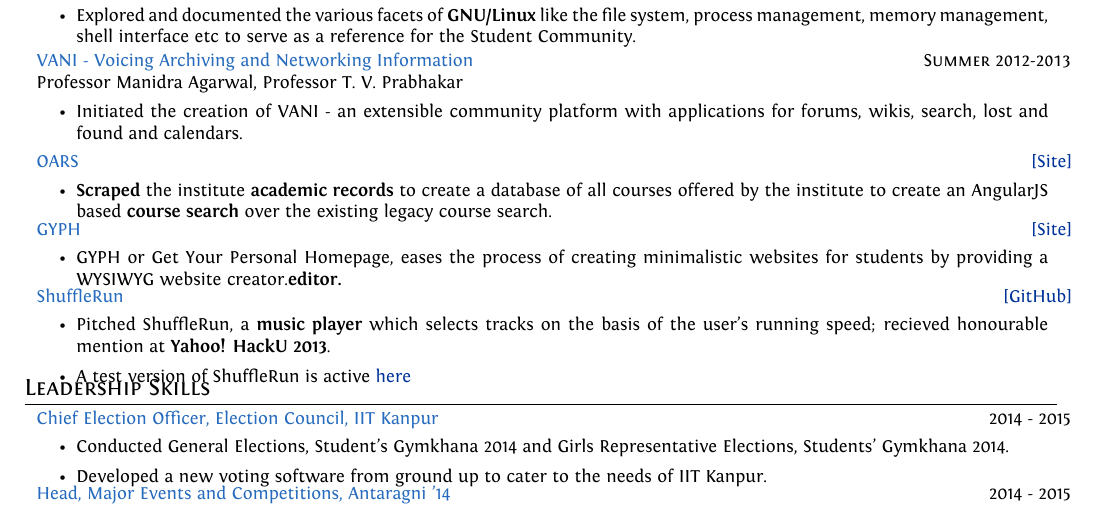
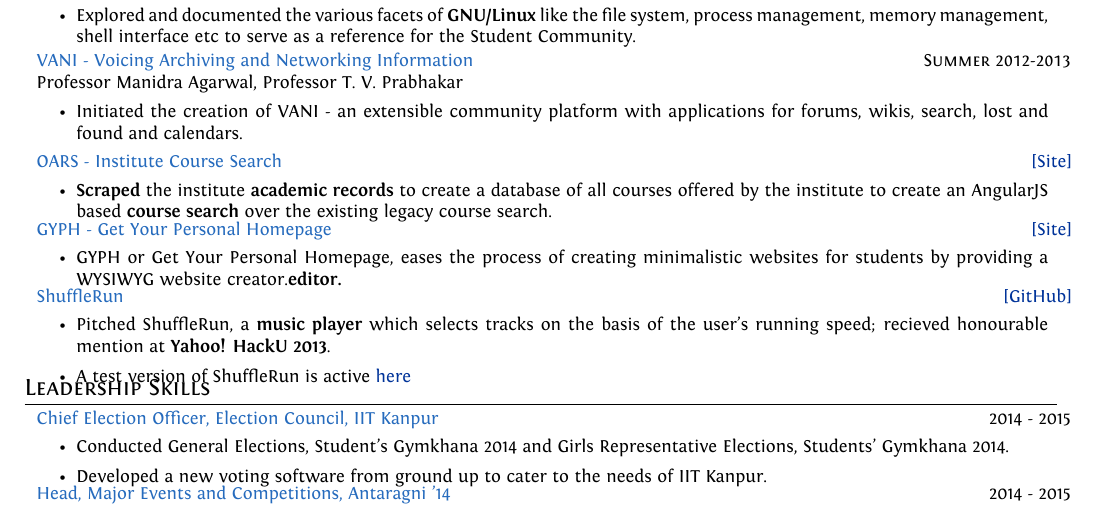
Before and after one commit to srijanshetty/cv, a LaTeX CV (cv.tex): part of page 2 of 3, cut so that both start at the same text. Compiled offline with XeLaTeX; an older LaTeX class or package is replaced by its successor.

Commit message:
Full forms of Independent Projects

```diff
--- a/cv.tex
+++ b/cv.tex
@@ -450,7 +450,7 @@
 
 \gitproject
     {\href{https://navya.github.io/oars} {\small{[Site]}}}
-    {OARS}
+    {OARS - Institute Course Search}
     {%
         \begin{itemize}[leftmargin=\bulletspace{}]
             \item \textbf{Scraped} the institute \textbf{academic records} to create a database of all courses offered by the
@@ -460,7 +460,7 @@
 
 \gitproject
     {\href{http://gyph2.herokuapp.com/template1} {\small{[Site]}}}
-    {GYPH}
+    {GYPH - Get Your Personal Homepage}
     {%
         \begin{itemize}[leftmargin=\bulletspace{}]
             \item GYPH or Get Your Personal Homepage, eases the process of creating minimalistic websites for students
```
